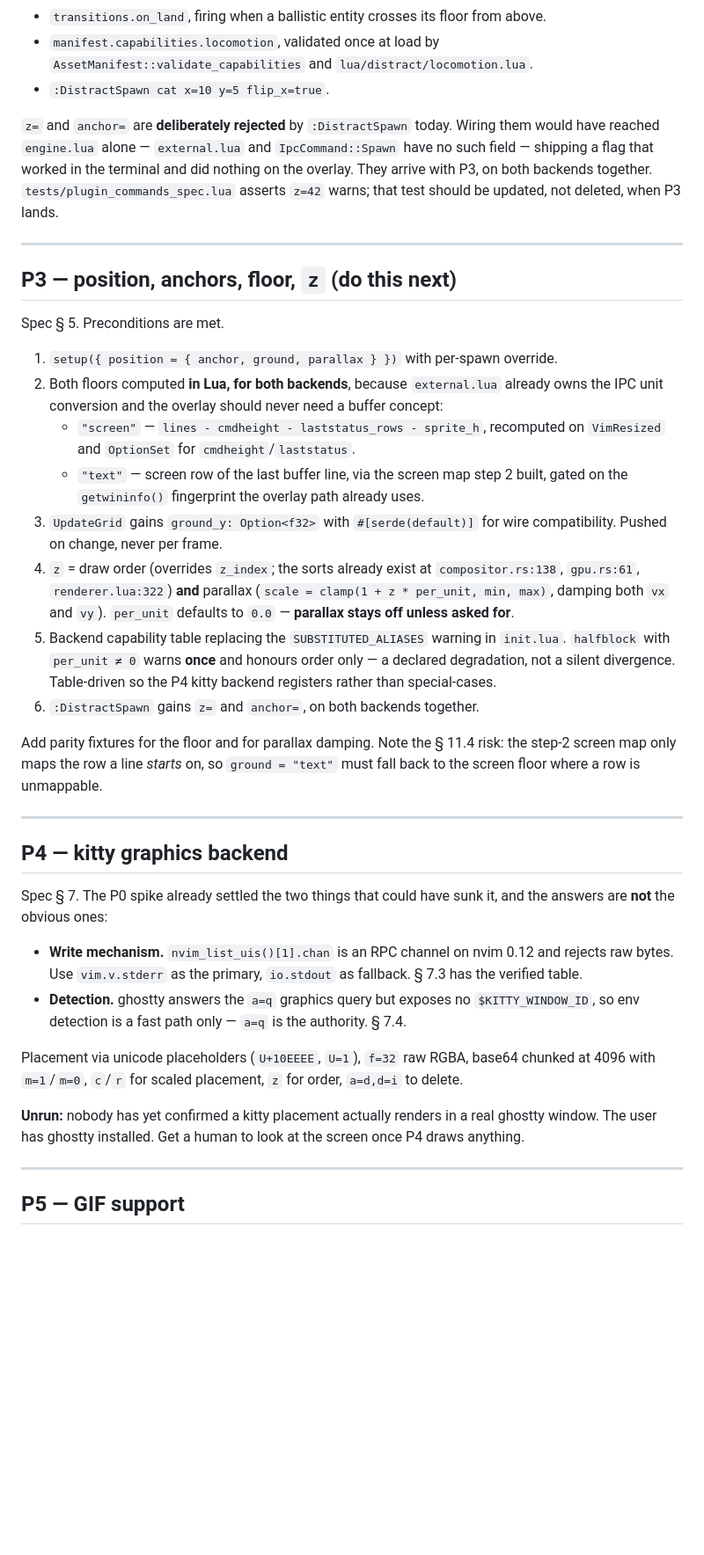
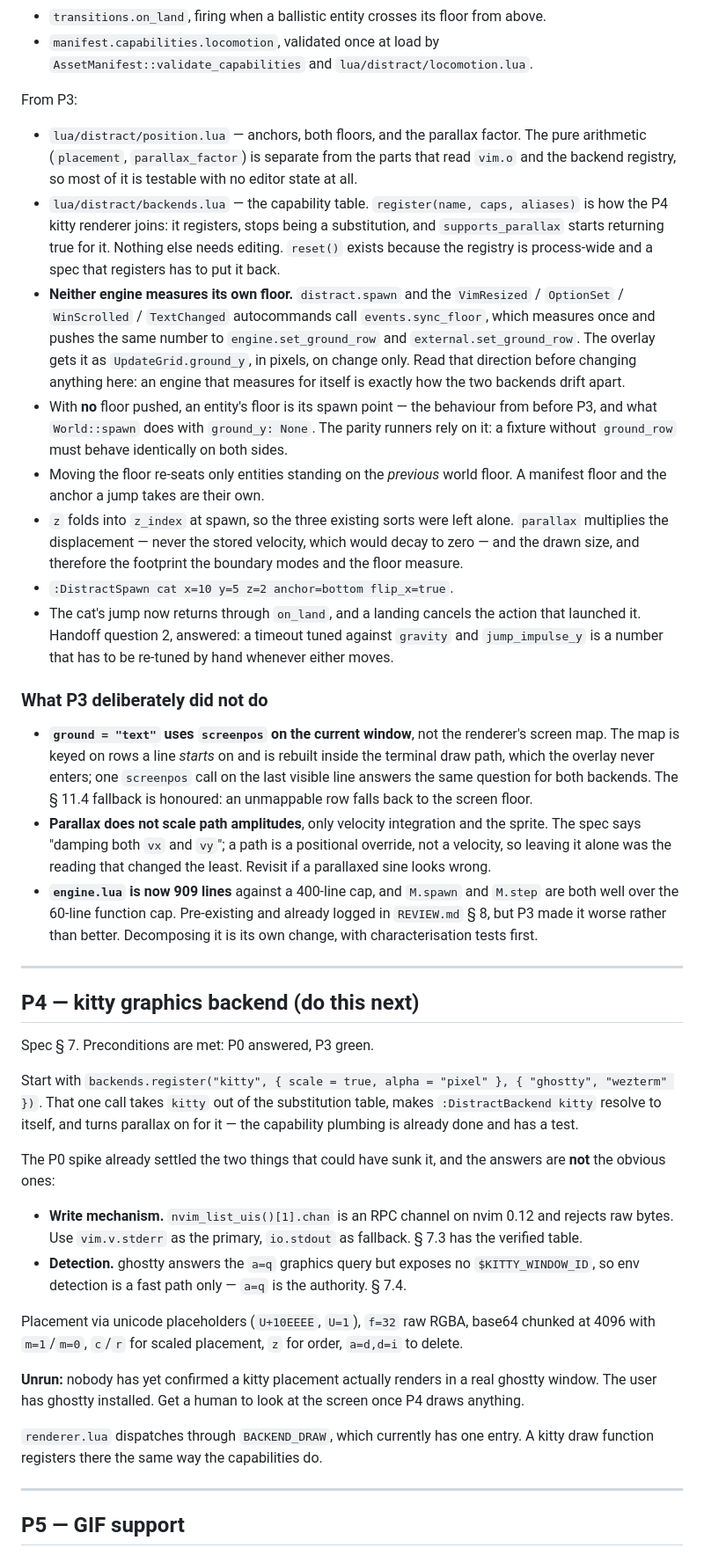
Before and after one commit to igmrrf/distract.nvim, a Markdown page: HANDOFF.md, the part around one of its changes. Shown at 88% size. Drawn GitHub-style; blank space fills up the shorter version.

```diff
--- a/HANDOFF.md
+++ b/HANDOFF.md
@@ -146,52 +158,71 @@ the sprite scale — getting that wrong is exactly the `ground_y` bug fixed in
   above.
 - `manifest.capabilities.locomotion`, validated once at load by
   `AssetManifest::validate_capabilities` and `lua/distract/locomotion.lua`.
-- `:DistractSpawn cat x=10 y=5 flip_x=true`.
 
-`z=` and `anchor=` are **deliberately rejected** by `:DistractSpawn` today.
-Wiring them would have reached `engine.lua` alone — `external.lua` and
-`IpcCommand::Spawn` have no such field — shipping a flag that worked in the
-terminal and did nothing on the overlay. They arrive with P3, on both backends
-together. `tests/plugin_commands_spec.lua` asserts `z=42` warns; that test
-should be updated, not deleted, when P3 lands.
+From P3:
+
+- `lua/distract/position.lua` — anchors, both floors, and the parallax factor.
+  The pure arithmetic (`placement`, `parallax_factor`) is separate from the
+  parts that read `vim.o` and the backend registry, so most of it is testable
+  with no editor state at all.
+- `lua/distract/backends.lua` — the capability table. `register(name, caps,
+  aliases)` is how the P4 kitty renderer joins: it registers, stops being a
+  substitution, and `supports_parallax` starts returning true for it. Nothing
+  else needs editing. `reset()` exists because the registry is process-wide and
+  a spec that registers has to put it back.
+- **Neither engine measures its own floor.** `distract.spawn` and the
+  `VimResized` / `OptionSet` / `WinScrolled` / `TextChanged` autocommands call
+  `events.sync_floor`, which measures once and pushes the same number to
+  `engine.set_ground_row` and `external.set_ground_row`. The overlay gets it as
+  `UpdateGrid.ground_y`, in pixels, on change only. Read that direction before
+  changing anything here: an engine that measures for itself is exactly how the
+  two backends drift apart.
+- With **no** floor pushed, an entity's floor is its spawn point — the
+  behaviour from before P3, and what `World::spawn` does with `ground_y: None`.
+  The parity runners rely on it: a fixture without `ground_row` must behave
+  identically on both sides.
+- Moving the floor re-seats only entities standing on the *previous* world
+  floor. A manifest floor and the anchor a jump takes are their own.
+- `z` folds into `z_index` at spawn, so the three existing sorts were left
+  alone. `parallax` multiplies the displacement — never the stored velocity,
+  which would decay to zero — and the drawn size, and therefore the footprint
+  the boundary modes and the floor measure.
+- `:DistractSpawn cat x=10 y=5 z=2 anchor=bottom flip_x=true`.
+- The cat's jump now returns through `on_land`, and a landing cancels the
+  action that launched it. Handoff question 2, answered: a timeout tuned
+  against `gravity` and `jump_impulse_y` is a number that has to be re-tuned
+  by hand whenever either moves.
+
+### What P3 deliberately did not do
+
+- **`ground = "text"` uses `screenpos` on the current window**, not the
+  renderer's screen map. The map is keyed on rows a line *starts* on and is
+  rebuilt inside the terminal draw path, which the overlay never enters; one
+  `screenpos` call on the last visible line answers the same question for both
+  backends. The § 11.4 fallback is honoured: an unmappable row falls back to
+  the screen floor.
+- **Parallax does not scale path amplitudes**, only velocity integration and
+  the sprite. The spec says "damping both `vx` and `vy`"; a path is a
+  positional override, not a velocity, so leaving it alone was the reading that
+  changed the least. Revisit if a parallaxed sine looks wrong.
+- **`engine.lua` is now 909 lines** against a 400-line cap, and `M.spawn` and
+  `M.step` are both well over the 60-line function cap. Pre-existing and
+  already logged in `REVIEW.md` § 8, but P3 made it worse rather than better.
+  Decomposing it is its own change, with characterisation tests first.
 
 ---
 
-## P3 — position, anchors, floor, `z` (do this next)
+## P4 — kitty graphics backend (do this next)
 
-Spec § 5. Preconditions are met.
+Spec § 7. Preconditions are met: P0 answered, P3 green.
 
-1. `setup({ position = { anchor, ground, parallax } })` with per-spawn override.
-2. Both floors computed **in Lua, for both backends**, because `external.lua`
-   already owns the IPC unit conversion and the overlay should never need a
-   buffer concept:
-   - `"screen"` — `lines - cmdheight - laststatus_rows - sprite_h`, recomputed
-     on `VimResized` and `OptionSet` for `cmdheight`/`laststatus`.
-   - `"text"` — screen row of the last buffer line, via the screen map step 2
-     built, gated on the `getwininfo()` fingerprint the overlay path already
-     uses.
-3. `UpdateGrid` gains `ground_y: Option<f32>` with `#[serde(default)]` for wire
-   compatibility. Pushed on change, never per frame.
-4. `z` = draw order (overrides `z_index`; the sorts already exist at
-   `compositor.rs:138`, `gpu.rs:61`, `renderer.lua:322`) **and** parallax
-   (`scale = clamp(1 + z * per_unit, min, max)`, damping both `vx` and `vy`).
-   `per_unit` defaults to `0.0` — **parallax stays off unless asked for**.
-5. Backend capability table replacing the `SUBSTITUTED_ALIASES` warning in
-   `init.lua`. `halfblock` with `per_unit ≠ 0` warns **once** and honours order
-   only — a declared degradation, not a silent divergence. Table-driven so the
-   P4 kitty backend registers rather than special-cases.
-6. `:DistractSpawn` gains `z=` and `anchor=`, on both backends together.
+Start with `backends.register("kitty", { scale = true, alpha = "pixel" },
+{ "ghostty", "wezterm" })`. That one call takes `kitty` out of the substitution
+table, makes `:DistractBackend kitty` resolve to itself, and turns parallax on
+for it — the capability plumbing is already done and has a test.
 
-Add parity fixtures for the floor and for parallax damping. Note the § 11.4
-risk: the step-2 screen map only maps the row a line *starts* on, so
-`ground = "text"` must fall back to the screen floor where a row is unmappable.
-
----
-
-## P4 — kitty graphics backend
-
-Spec § 7. The P0 spike already settled the two things that could have sunk it,
-and the answers are **not** the obvious ones:
+The P0 spike already settled the two things that could have sunk it, and the
+answers are **not** the obvious ones:
 
 - **Write mechanism.** `nvim_list_uis()[1].chan` is an RPC channel on nvim 0.12
   and rejects raw bytes. Use `vim.v.stderr` as the primary, `io.stdout` as
@@ -208,6 +239,9 @@ order, `a=d,d=i` to delete.
 ghostty window. The user has ghostty installed. Get a human to look at the
 screen once P4 draws anything.
 
+`renderer.lua` dispatches through `BACKEND_DRAW`, which currently has one entry.
+A kitty draw function registers there the same way the capabilities do.
+
 ---
 
 ## P5 — GIF support
```
Also changed, not shown: other parts of HANDOFF.md (+77 -29 lines).
